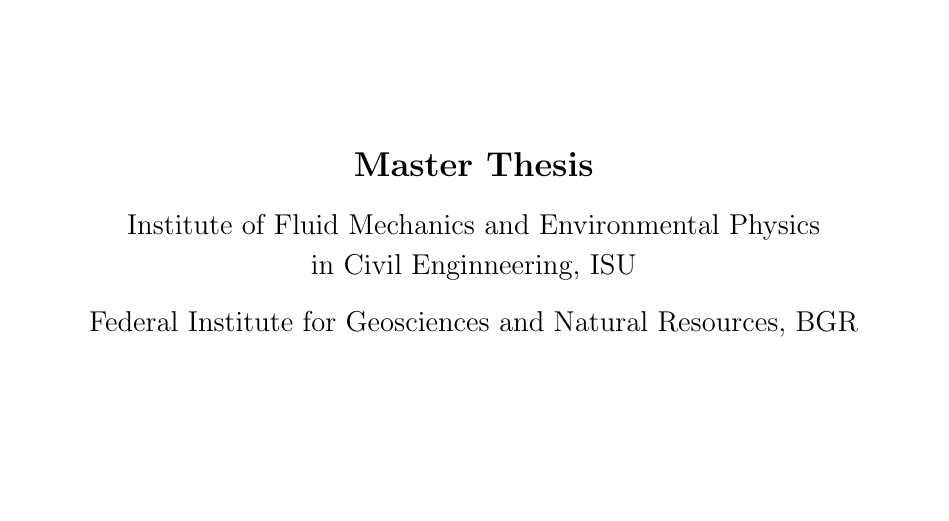
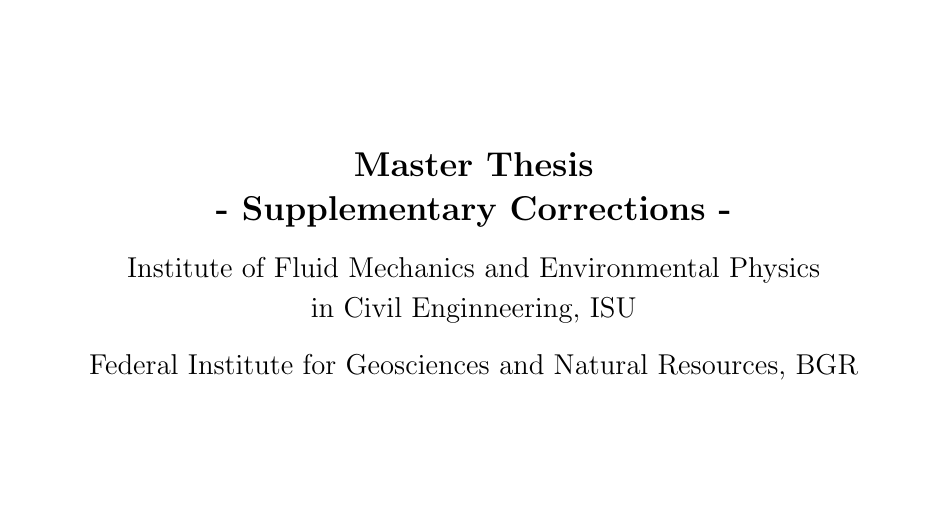
Before and after one commit to MiWebe/MasterThesis_corr, a LaTeX thesis (00_Main/Main.tex, which reads 00_Main/Title.tex): part of page 1 of 79, cut so that both start at the same text. Compiled offline with pdfLaTeX.

Commit message:
Adjusted Title Sheet
Added sub-title "Master Thesis - Supplementary Corrections -" on the title sheet.

```diff
--- a/00_Main/Title.tex
+++ b/00_Main/Title.tex
@@ -16,7 +16,8 @@
     \begin{center}
     \vspace{2.0cm}
 
-    {\Large \textbf{Master Thesis} }\\[0.5cm]
+    {\Large \textbf{Master Thesis}}\\[0.25cm]
+    {\Large \textbf{- Supplementary Corrections -} }\\[0.5cm]
     {\large \text{Institute of Fluid Mechanics and Environmental Physics}} \\[0.2cm]
     {\large \text{in Civil Enginneering, ISU}}\\[0.5cm]
     {\large \text{Federal Institute for Geosciences and Natural Resources, BGR}}\\[3.2cm]
```
